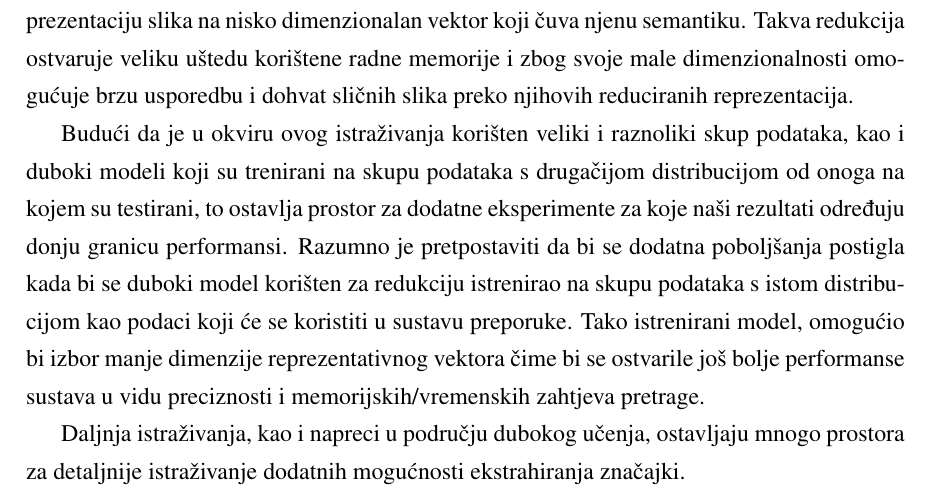
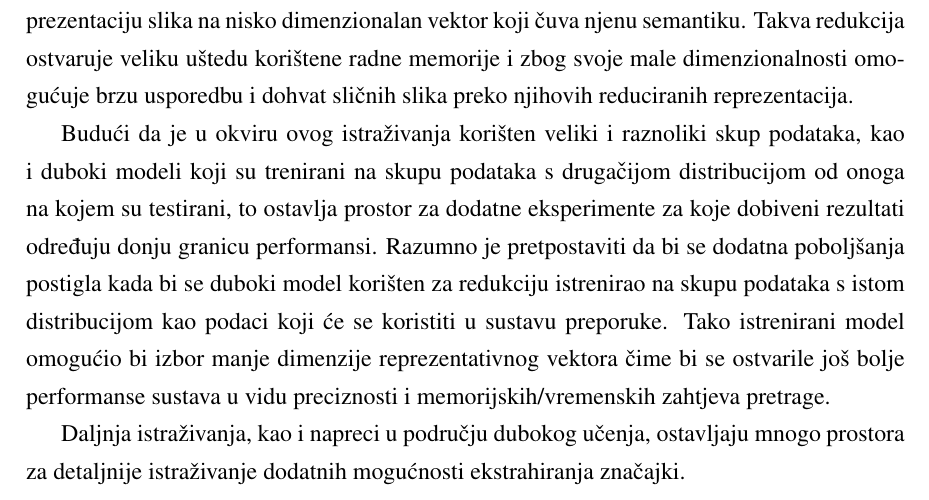
Before and after one commit to Mungosin/Rektorova, a LaTeX thesis (tex/rektor.tex): part of page 37 of 42, cut so that both start at the same text. Compiled offline with pdfLaTeX.

Commit message:
two commas

```diff
--- a/tex/rektor.tex
+++ b/tex/rektor.tex
@@ -660,7 +660,7 @@ Kao što je bilo naznačeno u poglavlju o paketima, implementacija \textit{web}
 
 Rezultati su pokazali da je korištenjem dubokih modela moguće značajno reducirati reprezentaciju slika na nisko dimenzionalan vektor koji čuva njenu semantiku. Takva redukcija ostvaruje veliku uštedu korištene radne memorije i zbog svoje male dimenzionalnosti omogućuje brzu usporedbu i dohvat sličnih slika preko njihovih reduciranih reprezentacija.
 
-Budući da je u okviru ovog istraživanja korišten veliki i raznoliki skup podataka, kao i duboki modeli koji su trenirani na skupu podataka s drugačijom distribucijom od onoga na kojem su testirani, to ostavlja prostor za dodatne eksperimente za koje naši rezultati određuju donju granicu performansi. Razumno je pretpostaviti da bi se dodatna poboljšanja postigla kada bi se duboki model korišten za redukciju istrenirao na skupu podataka s istom distribucijom kao podaci koji će se koristiti u sustavu preporuke. Tako istrenirani model, omogućio bi izbor manje dimenzije reprezentativnog vektora čime bi se ostvarile još bolje performanse sustava u vidu preciznosti i memorijskih/vremenskih zahtjeva pretrage.
+Budući da je u okviru ovog istraživanja korišten veliki i raznoliki skup podataka, kao i duboki modeli koji su trenirani na skupu podataka s drugačijom distribucijom od onoga na kojem su testirani, to ostavlja prostor za dodatne eksperimente za koje dobiveni rezultati određuju donju granicu performansi. Razumno je pretpostaviti da bi se dodatna poboljšanja postigla kada bi se duboki model korišten za redukciju istrenirao na skupu podataka s istom distribucijom kao podaci koji će se koristiti u sustavu preporuke. Tako istrenirani model omogućio bi izbor manje dimenzije reprezentativnog vektora čime bi se ostvarile još bolje performanse sustava u vidu preciznosti i memorijskih/vremenskih zahtjeva pretrage.
 
 Daljnja istraživanja, kao i napreci u području dubokog učenja, ostavljaju mnogo prostora za detaljnije istraživanje dodatnih mogućnosti ekstrahiranja značajki.
 
```
